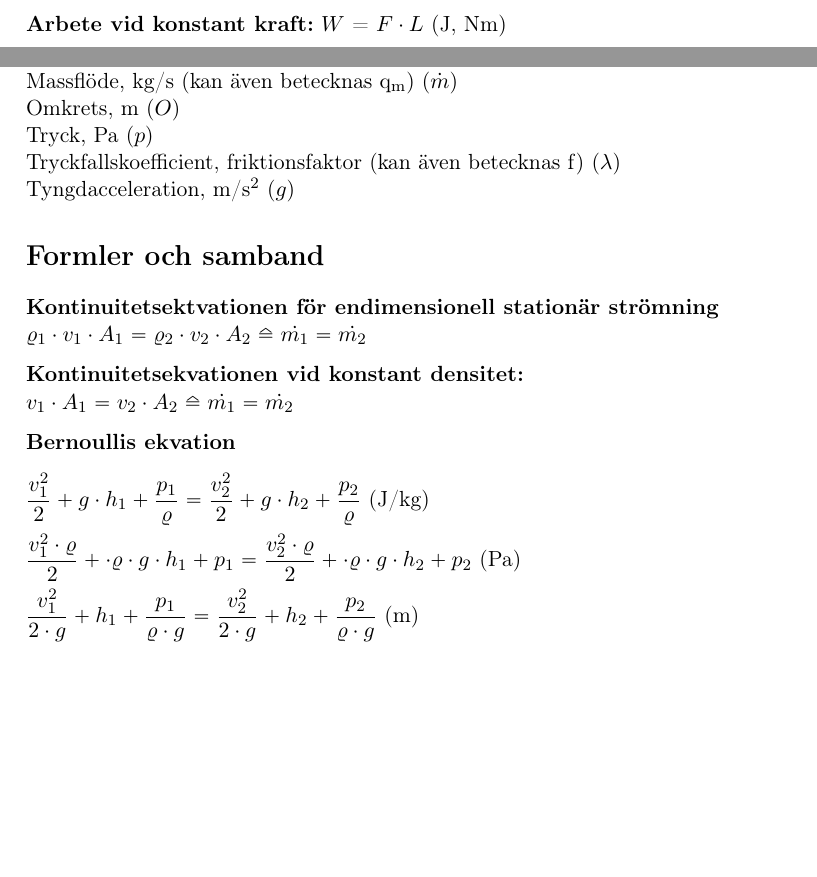
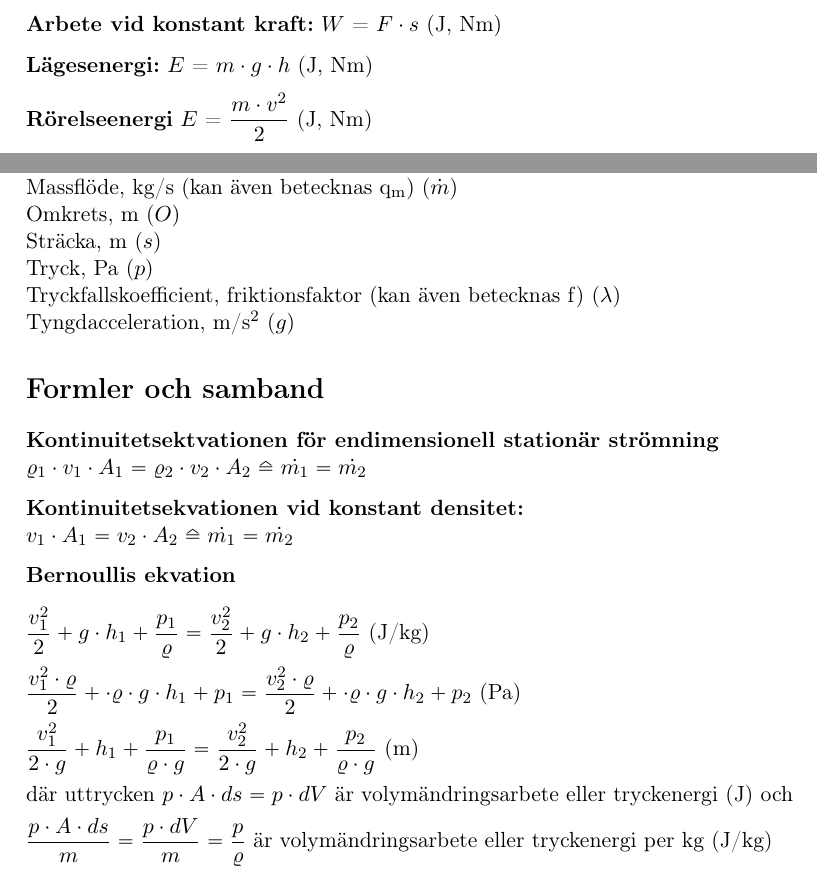
Before and after one commit to olbj/formelsamling, a LaTeX document (Formelsamling_Energiteknik_MIUN.tex, which reads general.tex, stromningslara.tex, symboler.tex): two parts of pages 3 and 10 of 30 before the commit and two parts of pages 4 and 10 of 30 after it, joined at a grey line, cut so that both start at the same text, the shorter picture padded with empty space. Compiled offline with pdfLaTeX.

Commit message:
New version of olbj IDE 20109

```diff
--- a/general.tex
+++ b/general.tex
@@ -26,9 +27,11 @@
 	\textbf{Massflöde:} \acrshort{mprick} = $\dfrac{dm}{dt}$  (kg/s) \par
 	\textbf{Hastighet:} \acrshort{Vv} = $\dfrac{dL}{dt} $  (m/s) \par
 	\textbf{Acceleration:} \acrshort{a} = $\dfrac{dc}{dt} $   (m/s\textsuperscript{2}) \par
-	\textbf{Newtons andra lag: } \acrshort{F} = $\acrshort{m} \cdot \acrshort{a}$ (N) \par
-	\textbf{Arbete:} \textit{d}\acrshort{W} = $F\cdot dL  $  (J, Nm) \par
-	\textbf{Arbete vid konstant kraft:} \acrshort{W} = $ F \cdot L $  (J, Nm) \par
+	\textbf{Newtons andra lag: } \acrshort{F} = $m \cdot a$ (N) \par
+	\textbf{Arbete:} \textit{d}\acrshort{W} = $F\cdot ds  $  (J, Nm) \par
+	\textbf{Arbete vid konstant kraft:} \acrshort{W} = $ F \cdot s $  (J, Nm) \par
+	\textbf{Lägesenergi:} \acrshort{E} = $ m \cdot g \cdot h  $  (J, Nm) \par
+	\textbf{Rörelseenergi} \acrshort{E} = $ \dfrac{m \cdot v^2}{2}  $  (J, Nm) \par
 	\textbf{Effekt:} \acrshort{P} = $\dfrac{dW}{dt} $  (W, Watt) \par
 	\textbf{Densitet:} \acrshort{rho} = $\dfrac{m}{V} $  (kg/m\textsuperscript{3}) \par
 	\textbf{Volymitet:} \acrshort{v} = $\dfrac{V}{m} $  (m\textsuperscript{3}/kg) \par
--- a/stromningslara.tex
+++ b/stromningslara.tex
@@ -10,6 +10,7 @@
 \acrfull{ny} \\
 \acrfull{mprick} \\
 \acrfull{O} \\
+\acrfull{ort-s}\\
 \acrfull{p} \\
 \acrfull{lambdat} \\
 \acrfull{g}
@@ -21,9 +22,11 @@
 	$  v_1\cdot A_1 =  v_2\cdot A_2 \corresponds \dot{m_1} = \dot{m_2} $ \par
 	\textbf{Bernoullis ekvation}
 	\begin{flalign*}
-  &\dfrac{v_1^2}{2}+g \cdot h_1 + \dfrac{p_1}{\varrho} = \dfrac{v_2^2}{2} + g \cdot h_2 + \dfrac{p_2}{\varrho} \text{ (J/kg) } & \\
+  &\dfrac{v_1^2}{2}+g \cdot h_1 + \dfrac{p_1}{\varrho} = \dfrac{v_2^2}{2} + g \cdot h_2 + \dfrac{p_2}{\varrho} \text{ (J/kg) }\\
   &\dfrac{v_1^2 \cdot \varrho}{2}+\cdot \varrho \cdot g \cdot h_1 + p_1 = \dfrac{v_2^2 \cdot \varrho}{2}+\cdot \varrho \cdot g \cdot h_2 + p_2 \text{ (Pa)} & \\
-  &\dfrac{v_1^2}{2 \cdot g}+h_1 + \dfrac{p_1}{\varrho \cdot g} =\dfrac{v_2^2}{2 \cdot g}+h_2 + \dfrac{p_2}{\varrho \cdot g} \text{ (m)} &
+  &\dfrac{v_1^2}{2 \cdot g}+h_1 + \dfrac{p_1}{\varrho \cdot g} =\dfrac{v_2^2}{2 \cdot g}+h_2 + \dfrac{p_2}{\varrho \cdot g} \text{ (m)} \\
+  &\text{där uttrycken } p \cdot A \cdot ds = p \cdot dV \text{ är volymändringsarbete eller tryckenergi (J) och}\\
+  &\dfrac{p \cdot A \cdot ds}{m} = \dfrac{p \cdot dV}{m}= \dfrac{p}{\varrho} \text{ är volymändringsarbete eller tryckenergi per kg (J/kg)}
 	\end{flalign*}
 \textbf{Toricellis teorem. Utströmning ur vätskebehållare}
 \begin{flalign*}
--- a/symboler.tex
+++ b/symboler.tex
@@ -5,13 +5,17 @@
 \newacronym{A}{$A$}{Area m\textsuperscript{2}}
 \newacronym{b}{$b$}{Bredd, m}
 \newacronym{d}{$D$}{Diameter,m (kan även betecknas \textit{d})}
-\newacronym{hjd}{$h$}{Höjd, m}
+\newacronym{hjd}{$h$}{Höjd, m (kan även betecknas \textit{z})}
 \newacronym{L}{$L$}{Längd, m}
 \newacronym{n}{$n$}{Varvtal}
 \newacronym{Nv}{$N$}{Antal varv}
 \newacronym{oms}{$n$}{Omsättningshastighet per timme, oms/h}
 \newacronym{O}{$O$}{Omkrets, m}
 \newacronym{Rd}{$R$}{Radie, m (kan även betecknas r)}
+\newacronym{ort-s}{$s$}{Sträcka, m}
+\newacronym{ort-x}{$x$}{Sträcka i x-led, m}
+\newacronym{ort-y}{$x$}{Sträcka i y-led, m}
+\newacronym{ort-z}{$x$}{Sträcka i z-led, vanligen höjdled, m}
 \newacronym{V}{$V$}{Volym, m\textsuperscript{3}}
 \newacronym{Vprick}{$\dot{V}$}{Volymflöde, m\textsuperscript{3}/s}
 \newacronym{v}{$v$}{Volymitet, specifik volym, m\textsuperscript{3}/kg}
```
Also changed, not shown: varmelara.tex (+1 -0 lines), Formelsamling_Energiteknik_MIUN.pdf, general.tex (1 more changed lines), 1 other file.
